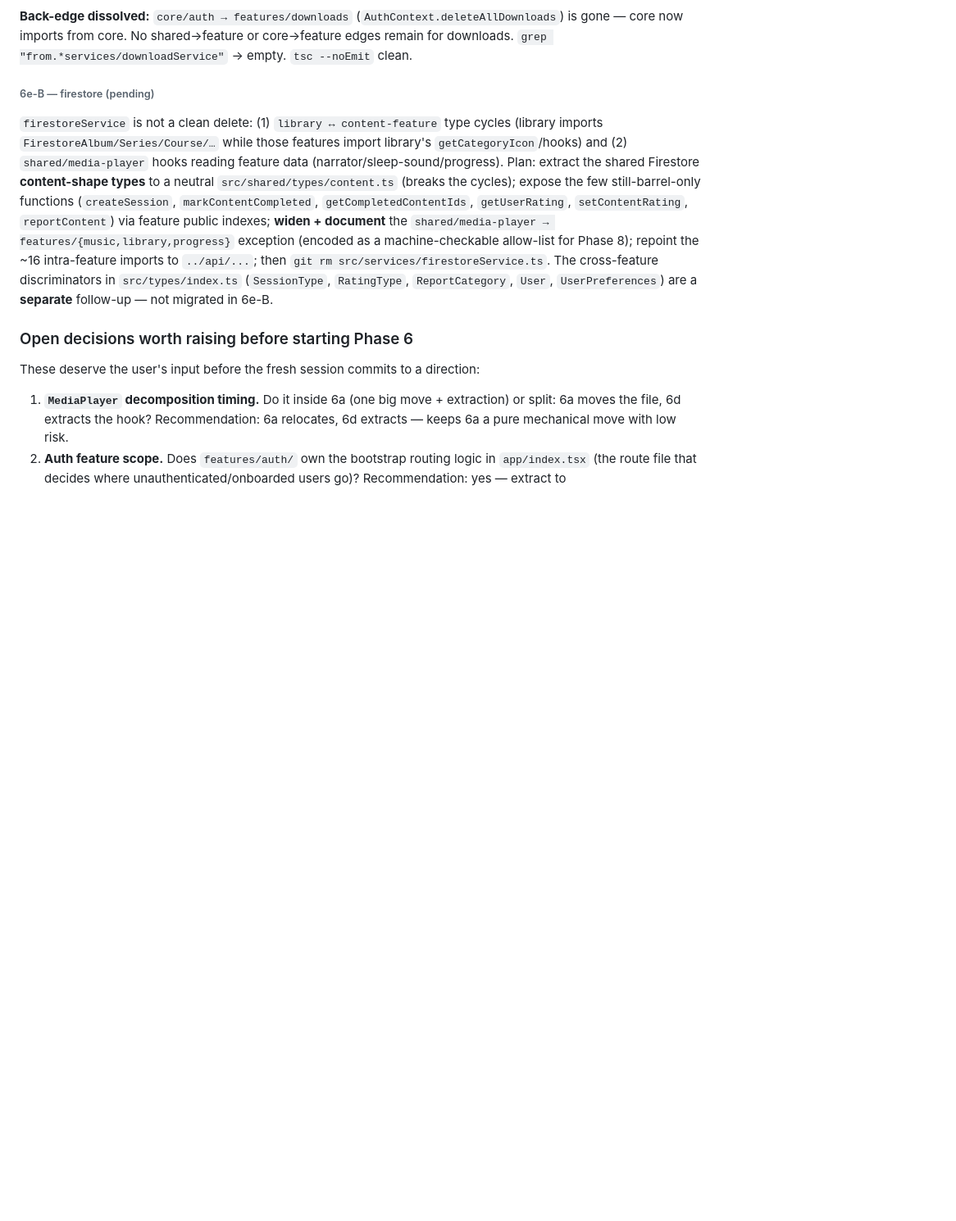
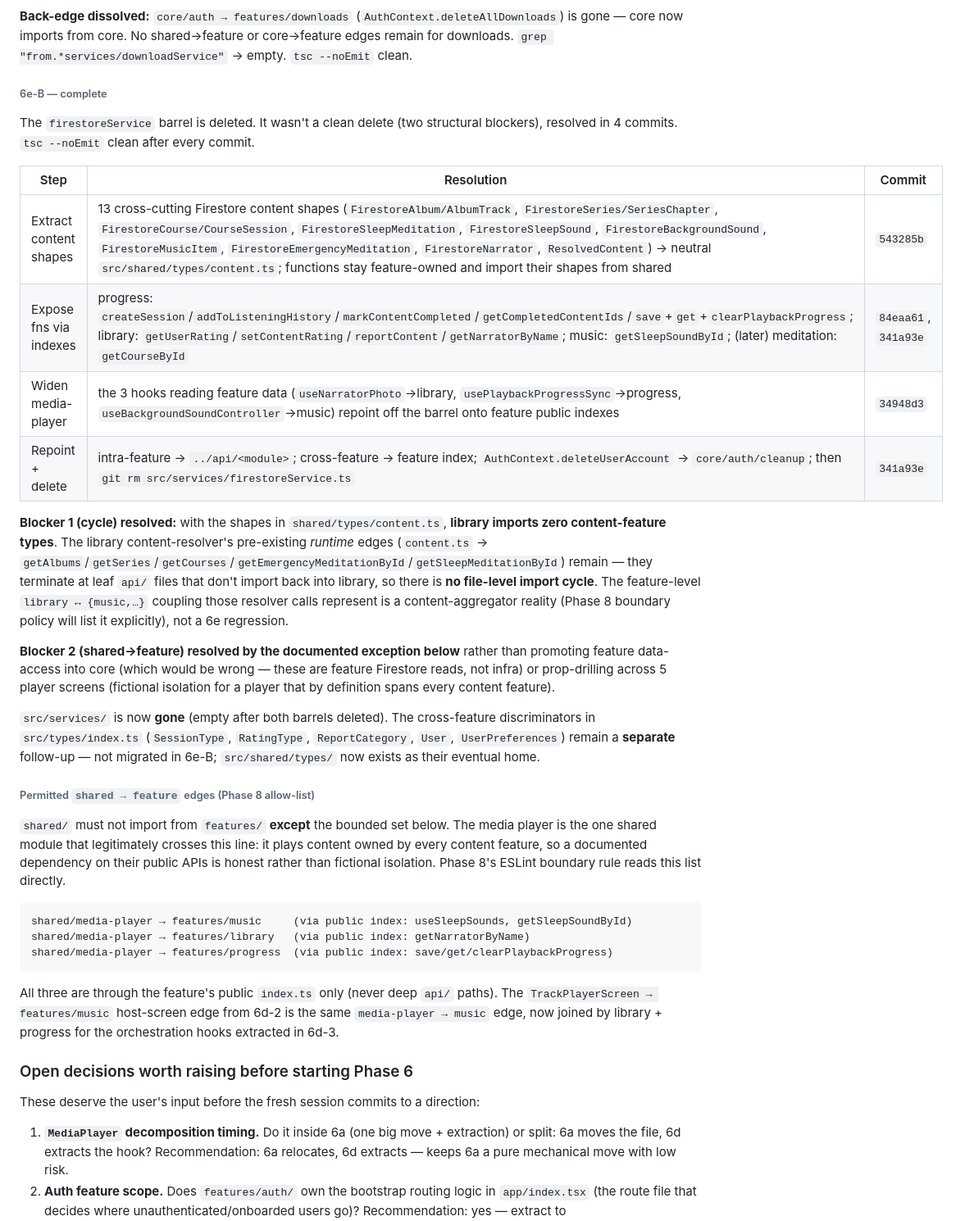
Before and after one commit to Aiden-Hyun/calmdemy-working, a Markdown page: docs/architecture-audit.md, the part around the change. Shown at 82% size. Drawn GitHub-style; blank space fills up the shorter version.

Commit message:
Mark Phase 6e-B complete + add Permitted shared->feature edges allow-list
Document the firestoreService barrel deletion: content-shape extraction to shared/types/content (Blocker 1 / cycle), the widened-and-documented shared/media-player exception (Blocker 2), and the final empty src/services/. Add the machine-checkable Permitted shared->feature edges allow-list (shared/media-player -> features/{music,library,progress} via public index) that Phase 8 ESLint will enforce.

Co-Authored-By: Claude Opus 4.7 (1M context) <noreply@anthropic.com>

````diff
--- a/docs/architecture-audit.md
+++ b/docs/architecture-audit.md
@@ -1060,9 +1060,34 @@ The `downloadService` barrel is deleted; its implementation was **promoted to `c
 
 **Back-edge dissolved:** `core/auth → features/downloads` (`AuthContext.deleteAllDownloads`) is gone — core now imports from core. No shared→feature or core→feature edges remain for downloads. `grep "from.*services/downloadService"` → empty. `tsc --noEmit` clean.
 
-###### 6e-B — firestore (pending)
-
-`firestoreService` is not a clean delete: (1) `library ↔ content-feature` type cycles (library imports `FirestoreAlbum/Series/Course/…` while those features import library's `getCategoryIcon`/hooks) and (2) `shared/media-player` hooks reading feature data (narrator/sleep-sound/progress). Plan: extract the shared Firestore **content-shape types** to a neutral `src/shared/types/content.ts` (breaks the cycles); expose the few still-barrel-only functions (`createSession`, `markContentCompleted`, `getCompletedContentIds`, `getUserRating`, `setContentRating`, `reportContent`) via feature public indexes; **widen + document** the `shared/media-player → features/{music,library,progress}` exception (encoded as a machine-checkable allow-list for Phase 8); repoint the ~16 intra-feature imports to `../api/...`; then `git rm src/services/firestoreService.ts`. The cross-feature discriminators in `src/types/index.ts` (`SessionType`, `RatingType`, `ReportCategory`, `User`, `UserPreferences`) are a **separate** follow-up — not migrated in 6e-B.
+###### 6e-B — complete
+
+The `firestoreService` barrel is deleted. It wasn't a clean delete (two structural blockers), resolved in 4 commits. `tsc --noEmit` clean after every commit.
+
+| Step | Resolution | Commit |
+|---|---|---|
+| Extract content shapes | 13 cross-cutting Firestore content shapes (`FirestoreAlbum/AlbumTrack`, `FirestoreSeries/SeriesChapter`, `FirestoreCourse/CourseSession`, `FirestoreSleepMeditation`, `FirestoreSleepSound`, `FirestoreBackgroundSound`, `FirestoreMusicItem`, `FirestoreEmergencyMeditation`, `FirestoreNarrator`, `ResolvedContent`) → neutral `src/shared/types/content.ts`; functions stay feature-owned and import their shapes from shared | `543285b` |
+| Expose fns via indexes | progress: `createSession`/`addToListeningHistory`/`markContentCompleted`/`getCompletedContentIds`/`save`+`get`+`clearPlaybackProgress`; library: `getUserRating`/`setContentRating`/`reportContent`/`getNarratorByName`; music: `getSleepSoundById`; (later) meditation: `getCourseById` | `84eaa61`, `341a93e` |
+| Widen media-player | the 3 hooks reading feature data (`useNarratorPhoto`→library, `usePlaybackProgressSync`→progress, `useBackgroundSoundController`→music) repoint off the barrel onto feature public indexes | `34948d3` |
+| Repoint + delete | intra-feature → `../api/<module>`; cross-feature → feature index; `AuthContext.deleteUserAccount` → `core/auth/cleanup`; then `git rm src/services/firestoreService.ts` | `341a93e` |
+
+**Blocker 1 (cycle) resolved:** with the shapes in `shared/types/content.ts`, **library imports zero content-feature types**. The library content-resolver's pre-existing *runtime* edges (`content.ts` → `getAlbums`/`getSeries`/`getCourses`/`getEmergencyMeditationById`/`getSleepMeditationById`) remain — they terminate at leaf `api/` files that don't import back into library, so there is **no file-level import cycle**. The feature-level `library ↔ {music,…}` coupling those resolver calls represent is a content-aggregator reality (Phase 8 boundary policy will list it explicitly), not a 6e regression.
+
+**Blocker 2 (shared→feature) resolved by the documented exception below** rather than promoting feature data-access into core (which would be wrong — these are feature Firestore reads, not infra) or prop-drilling across 5 player screens (fictional isolation for a player that by definition spans every content feature).
+
+`src/services/` is now **gone** (empty after both barrels deleted). The cross-feature discriminators in `src/types/index.ts` (`SessionType`, `RatingType`, `ReportCategory`, `User`, `UserPreferences`) remain a **separate** follow-up — not migrated in 6e-B; `src/shared/types/` now exists as their eventual home.
+
+###### Permitted `shared → feature` edges (Phase 8 allow-list)
+
+`shared/` must not import from `features/` **except** the bounded set below. The media player is the one shared module that legitimately crosses this line: it plays content owned by every content feature, so a documented dependency on their public APIs is honest rather than fictional isolation. Phase 8's ESLint boundary rule reads this list directly.
+
+```
+shared/media-player → features/music     (via public index: useSleepSounds, getSleepSoundById)
+shared/media-player → features/library   (via public index: getNarratorByName)
+shared/media-player → features/progress  (via public index: save/get/clearPlaybackProgress)
+```
+
+All three are through the feature's public `index.ts` only (never deep `api/` paths). The `TrackPlayerScreen → features/music` host-screen edge from 6d-2 is the same `media-player → music` edge, now joined by library + progress for the orchestration hooks extracted in 6d-3.
 
 ### Open decisions worth raising before starting Phase 6
 
````
